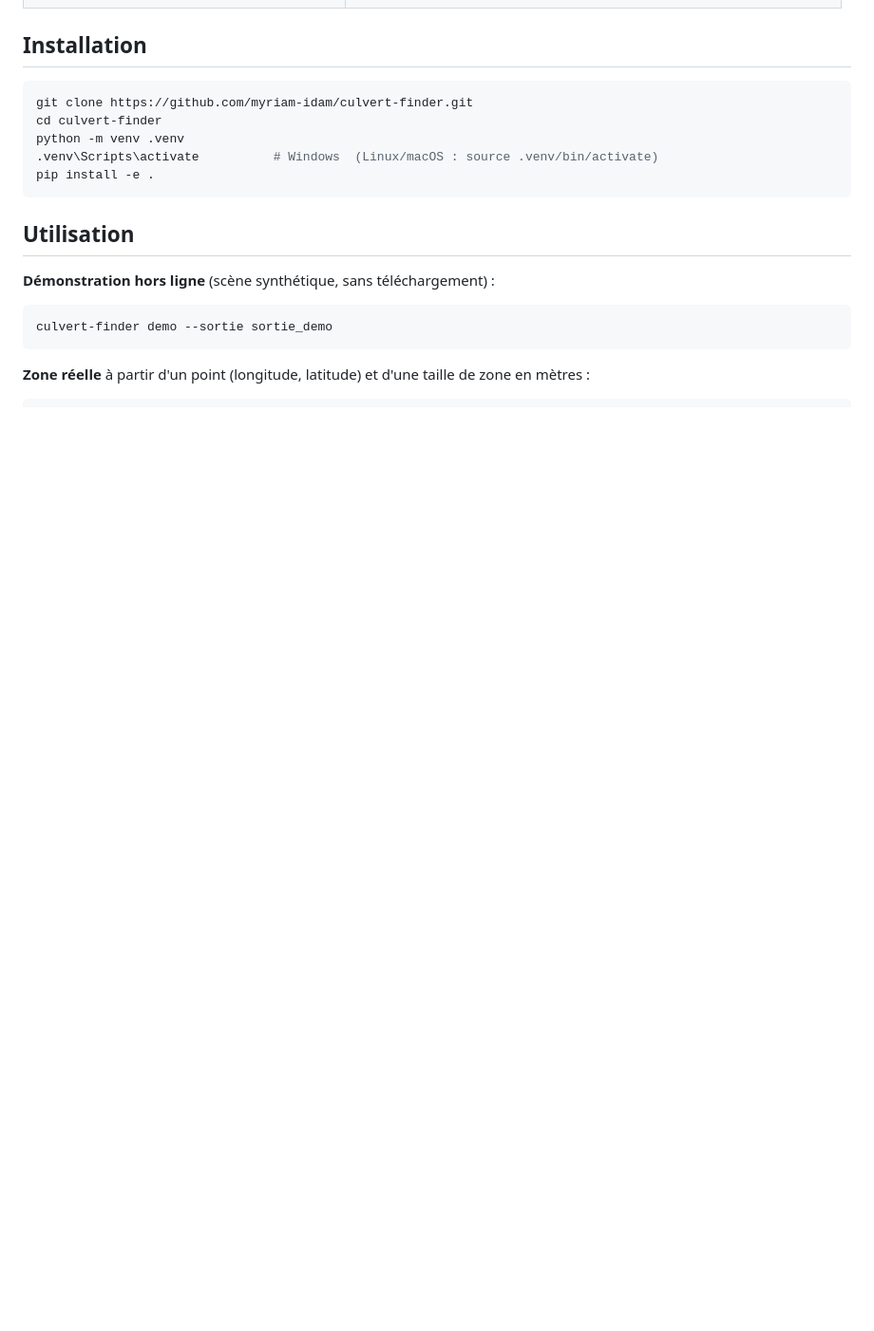
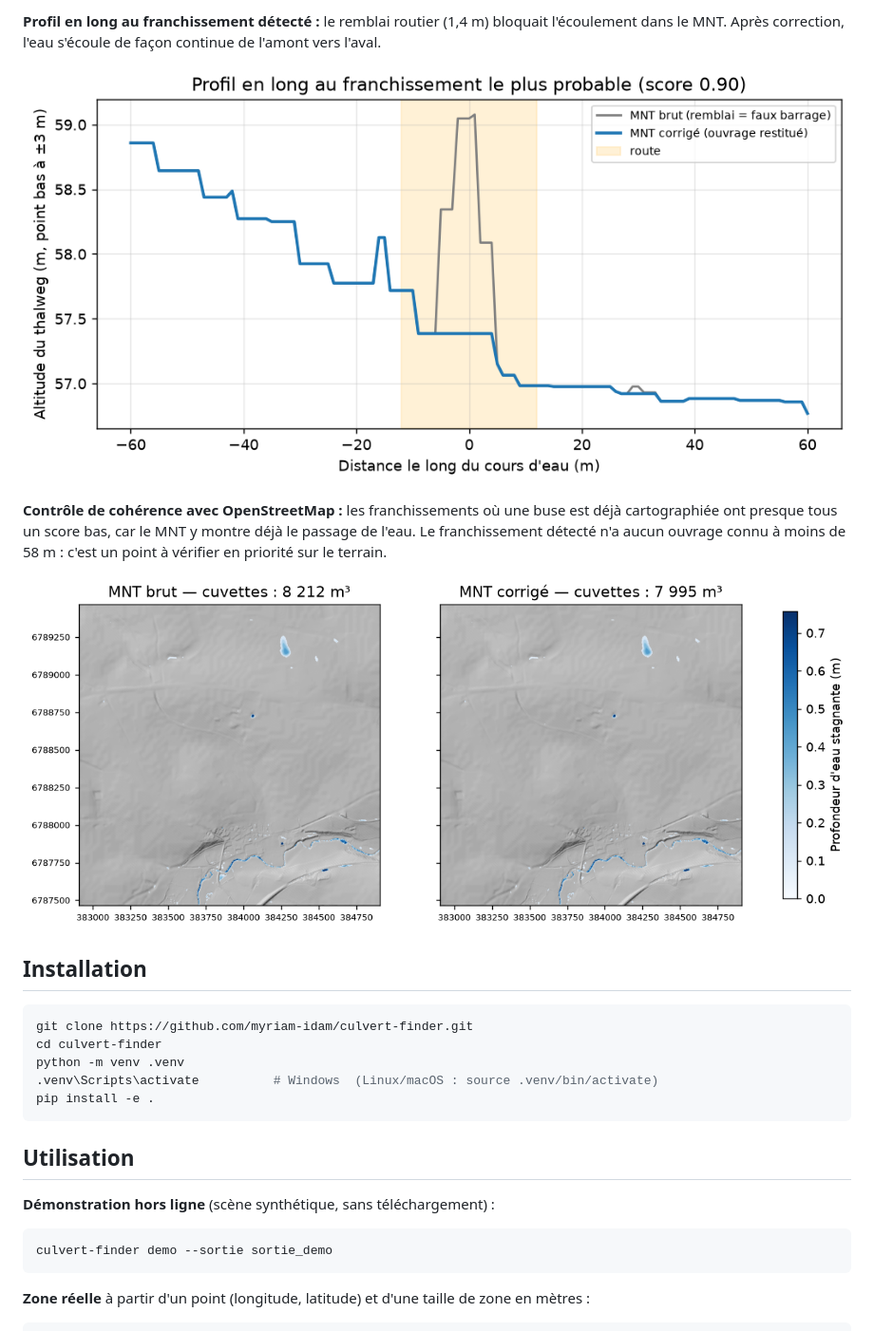
Before and after one commit to myriam-idam/culvert-finder, a Markdown page: README.md, the part around one of its changes. Shown at 95% size. Drawn GitHub-style; pictures changed too: docs/img/zone_cuvettes.png (added), docs/img/zone_profil.png (added); blank space fills up the shorter version.

Commit message:
README : résultats sur une zone réelle avec figures
Co-Authored-By: Claude Opus 5.5 <noreply@anthropic.com>

```diff
--- a/README.md
+++ b/README.md
@@ -37,3 +51,10 @@ Zone d'étude ──► MNT RGE ALTI + BD TOPO (IGN) + OpenStreetMap
+**Profil en long au franchissement détecté :** le remblai routier (1,4 m) bloquait l'écoulement dans le MNT. Après correction, l'eau s'écoule de façon continue de l'amont vers l'aval.
+
+![Profil en long avant / après](docs/img/zone_profil.png)
+
+**Contrôle de cohérence avec OpenStreetMap :** les franchissements où une buse est déjà cartographiée ont presque tous un score bas, car le MNT y montre déjà le passage de l'eau. Le franchissement détecté n'a aucun ouvrage connu à moins de 58 m : c'est un point à vérifier en priorité sur le terrain.
+
+![Cuvettes avant / après](docs/img/zone_cuvettes.png)
 
 ## Installation
 
```
Also changed, not shown: other parts of README.md (+14 -0 lines), docs/img/demo_profil.png (added), docs/img/zone_carte.png (added).
